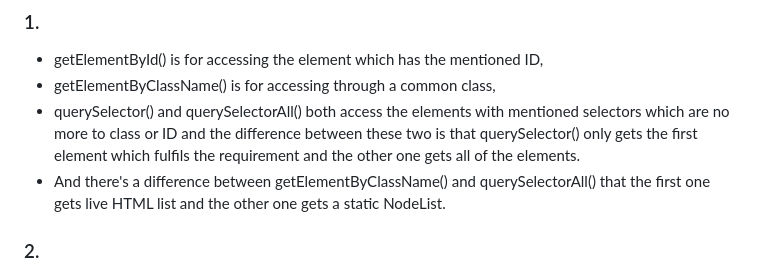
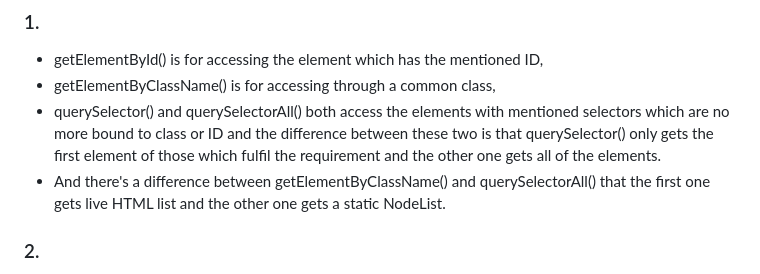
Before and after one commit to HasinIshrakK/assignment-5, a Markdown page: readme.md, the part around the change. Drawn GitHub-style.

```diff
--- a/readme.md
+++ b/readme.md
@@ -3,7 +3,7 @@
 ### 1.
 - getElementById() is for accessing the element which has the mentioned ID,
 - getElementByClassName() is for accessing through a common class,
-- querySelector() and querySelectorAll() both access the elements with mentioned selectors which are no more to class or ID and the difference between these two is that querySelector() only gets the first element which fulfils the requirement and the other one gets all of the elements.
+- querySelector() and querySelectorAll() both access the elements with mentioned selectors which are no more bound to class or ID and the difference between these two is that querySelector() only gets the first element of those which fulfil the requirement and the other one gets all of the elements.
 - And there's a difference between getElementByClassName() and querySelectorAll() that the first one gets live HTML list and the other one gets a static NodeList.
 
 ### 2.
```
